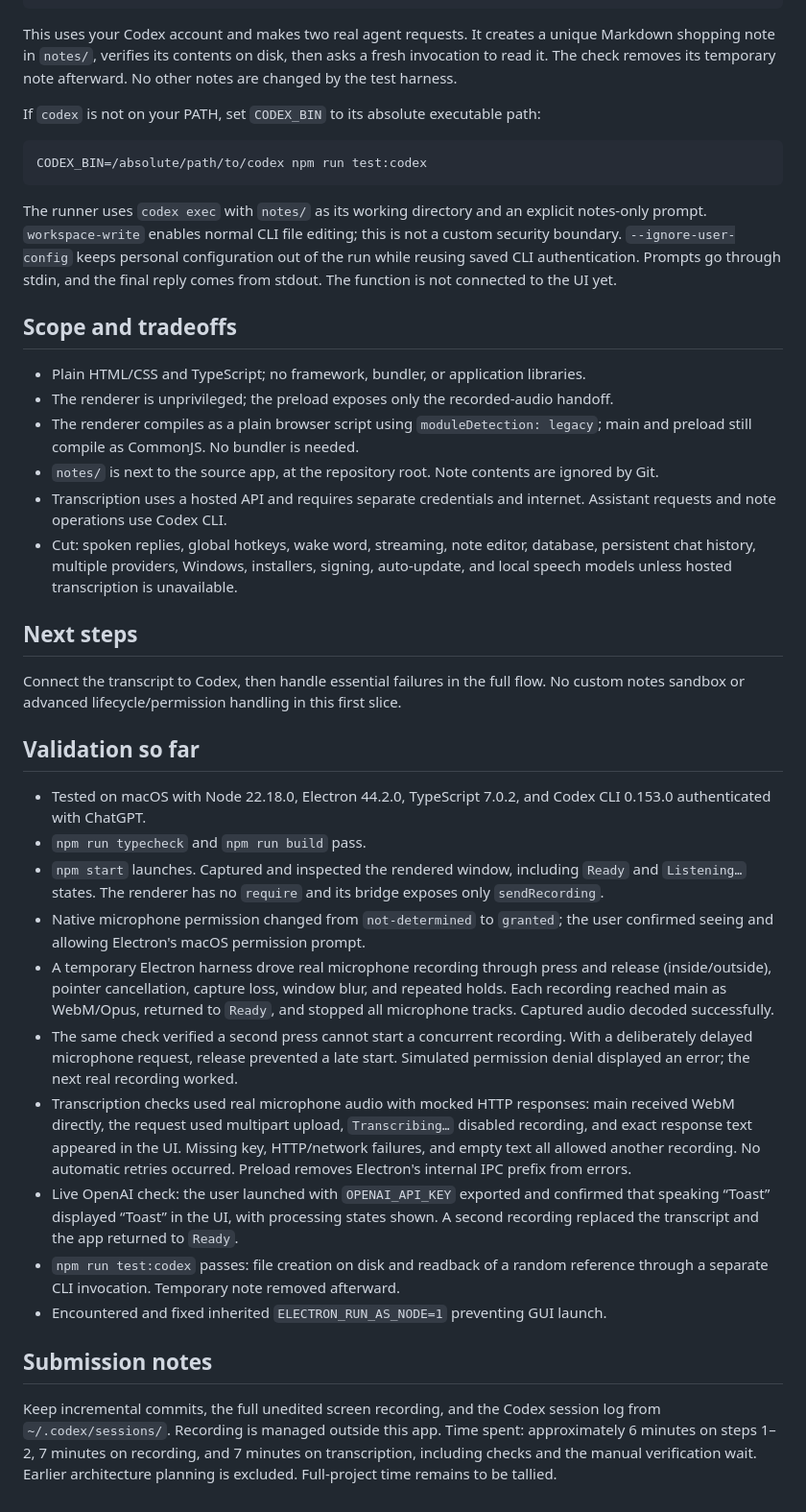
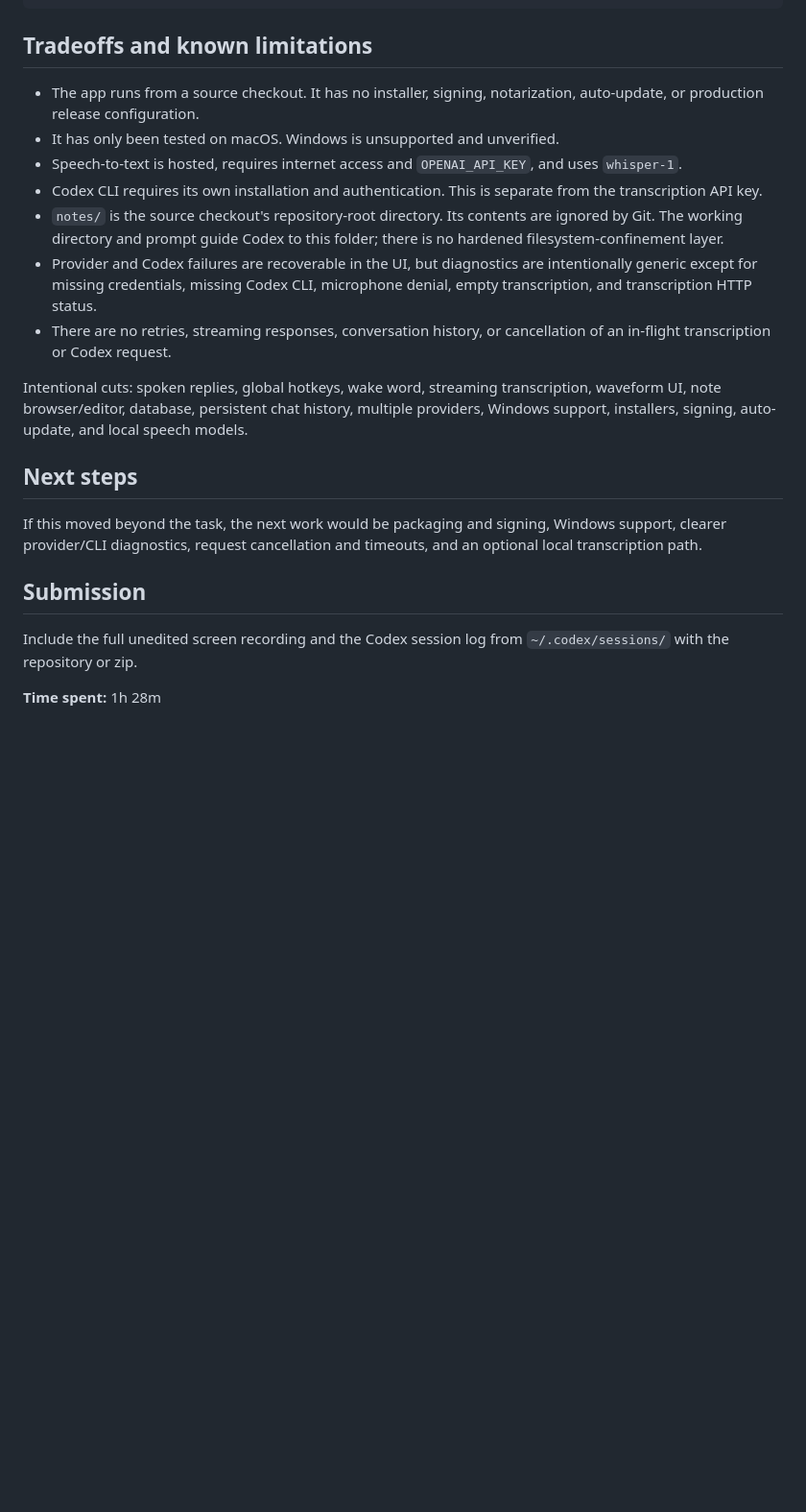
Before and after one commit to kozdro/atonicode-task, a Markdown page: README.md, the part around one of its changes. Shown at 96% size. Rendered like a GitHub page; blank space fills up the shorter version.

Commit message:
docs: add setup and implementation notes

````diff
--- a/README.md
+++ b/README.md
@@ -53,75 +96,37 @@ codex login
 npm run test:codex
 ```
 
-This uses your Codex account and makes two real agent requests. It creates a
-unique Markdown shopping note in `notes/`, verifies its contents on disk, then
-asks a fresh invocation to read it. The check removes its temporary note afterward.
-No other notes are changed by the test harness.
+## Tradeoffs and known limitations
 
-If `codex` is not on your PATH, set `CODEX_BIN` to its absolute executable path:
+- The app runs from a source checkout. It has no installer, signing, notarization,
+  auto-update, or production release configuration.
+- It has only been tested on macOS. Windows is unsupported and unverified.
+- Speech-to-text is hosted, requires internet access and `OPENAI_API_KEY`, and uses
+  `whisper-1`.
+- Codex CLI requires its own installation and authentication. This is separate
+  from the transcription API key.
+- `notes/` is the source checkout's repository-root directory. Its contents are
+  ignored by Git. The working directory and prompt guide Codex to this folder;
+  there is no hardened filesystem-confinement layer.
+- Provider and Codex failures are recoverable in the UI, but diagnostics are
+  intentionally generic except for missing credentials, missing Codex CLI,
+  microphone denial, empty transcription, and transcription HTTP status.
+- There are no retries, streaming responses, conversation history, or cancellation
+  of an in-flight transcription or Codex request.
 
-```sh
-CODEX_BIN=/absolute/path/to/codex npm run test:codex
-```
-
-The runner uses `codex exec` with `notes/` as its working directory and an explicit
-notes-only prompt. `workspace-write` enables normal CLI file editing; this is not
-a custom security boundary. `--ignore-user-config` keeps personal configuration
-out of the run while reusing saved CLI authentication. Prompts go through stdin,
-and the final reply comes from stdout. The function is not connected to the UI yet.
-
-## Scope and tradeoffs
-
-- Plain HTML/CSS and TypeScript; no framework, bundler, or application libraries.
-- The renderer is unprivileged; the preload exposes only the recorded-audio handoff.
-- The renderer compiles as a plain browser script using `moduleDetection: legacy`;
-  main and preload still compile as CommonJS. No bundler is needed.
-- `notes/` is next to the source app, at the repository root. Note contents are
-  ignored by Git.
-- Transcription uses a hosted API and requires separate credentials and internet.
-  Assistant requests and note operations use Codex CLI.
-- Cut: spoken replies, global hotkeys, wake word, streaming, note editor, database,
-  persistent chat history, multiple providers, Windows, installers, signing,
-  auto-update, and local speech models unless hosted transcription is unavailable.
+Intentional cuts: spoken replies, global hotkeys, wake word, streaming
+transcription, waveform UI, note browser/editor, database, persistent chat history,
+multiple providers, Windows support, installers, signing, auto-update, and local
+speech models.
 
 ## Next steps
 
-Connect the transcript to Codex, then handle essential failures in the full flow. No
-custom notes sandbox or advanced lifecycle/permission handling in this first slice.
+If this moved beyond the task, the next work would be packaging and signing, Windows support, clearer provider/CLI diagnostics,
+request cancellation and timeouts, and an optional local transcription path.
 
-## Validation so far
+## Submission
 
-- Tested on macOS with Node 22.18.0, Electron 44.2.0, TypeScript 7.0.2, and
-  Codex CLI 0.153.0 authenticated with ChatGPT.
-- `npm run typecheck` and `npm run build` pass.
-- `npm start` launches. Captured and inspected the rendered window, including
-  `Ready` and `Listening…` states. The renderer has no `require` and its bridge
-  exposes only `sendRecording`.
-- Native microphone permission changed from `not-determined` to `granted`; the
-  user confirmed seeing and allowing Electron's macOS permission prompt.
-- A temporary Electron harness drove real microphone recording through press and
-  release (inside/outside), pointer cancellation, capture loss, window blur, and
-  repeated holds. Each recording reached main as WebM/Opus, returned to `Ready`,
-  and stopped all microphone tracks. Captured audio decoded successfully.
-- The same check verified a second press cannot start a concurrent recording.
-  With a deliberately delayed microphone request, release prevented a late start.
-  Simulated permission denial displayed an error; the next real recording worked.
-- Transcription checks used real microphone audio with mocked HTTP responses:
-  main received WebM directly, the request used multipart upload, `Transcribing…`
-  disabled recording, and exact response text appeared in the UI. Missing key,
-  HTTP/network failures, and empty text all allowed another recording. No automatic
-  retries occurred. Preload removes Electron's internal IPC prefix from errors.
-- Live OpenAI check: the user launched with `OPENAI_API_KEY` exported and confirmed
-  that speaking “Toast” displayed “Toast” in the UI, with processing states shown.
-  A second recording replaced the transcript and the app returned to `Ready`.
-- `npm run test:codex` passes: file creation on disk and readback of a random
-  reference through a separate CLI invocation. Temporary note removed afterward.
-- Encountered and fixed inherited `ELECTRON_RUN_AS_NODE=1` preventing GUI launch.
+Include the full unedited screen recording and the Codex session log from
+`~/.codex/sessions/` with the repository or zip.
 
-## Submission notes
-
-Keep incremental commits, the full unedited screen recording, and the Codex
-session log from `~/.codex/sessions/`. Recording is managed outside this app.
-Time spent: approximately 6 minutes on steps 1–2, 7 minutes on recording, and
-7 minutes on transcription, including checks and the manual verification wait.
-Earlier architecture planning is excluded. Full-project time remains to be tallied.
+**Time spent:** 1h 28m
````
Also changed, not shown: other parts of README.md (+72 -29 lines).
